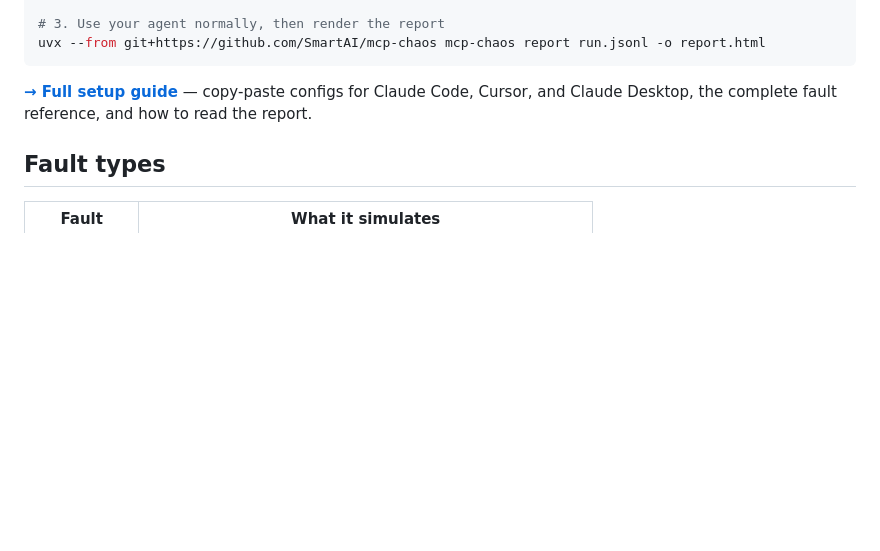
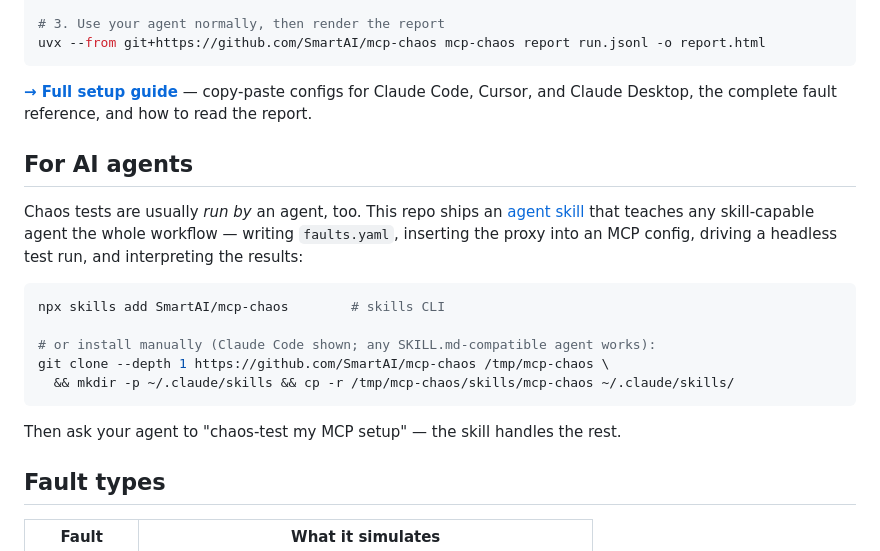
Before and after one commit to SmartAI/mcp-chaos, a Markdown page: README.md, the part around the change. Drawn GitHub-style; blank space fills up the shorter version.

````diff
--- a/README.md
+++ b/README.md
@@ -73,6 +73,23 @@ uvx --from git+https://github.com/SmartAI/mcp-chaos mcp-chaos report run.jsonl -
 **[→ Full setup guide](docs/usage.md)** — copy-paste configs for Claude Code,
 Cursor, and Claude Desktop, the complete fault reference, and how to read the report.
 
+## For AI agents
+
+Chaos tests are usually *run by* an agent, too. This repo ships an
+[agent skill](skills/mcp-chaos/SKILL.md) that teaches any skill-capable agent
+the whole workflow — writing `faults.yaml`, inserting the proxy into an MCP
+config, driving a headless test run, and interpreting the results:
+
+```bash
+npx skills add SmartAI/mcp-chaos        # skills CLI
+
+# or install manually (Claude Code shown; any SKILL.md-compatible agent works):
+git clone --depth 1 https://github.com/SmartAI/mcp-chaos /tmp/mcp-chaos \
+  && mkdir -p ~/.claude/skills && cp -r /tmp/mcp-chaos/skills/mcp-chaos ~/.claude/skills/
+```
+
+Then ask your agent to "chaos-test my MCP setup" — the skill handles the rest.
+
 ## Fault types
 
 | Fault | What it simulates |
````
Also changed, not shown: skills/mcp-chaos/SKILL.md (added, +151 -0 lines).
